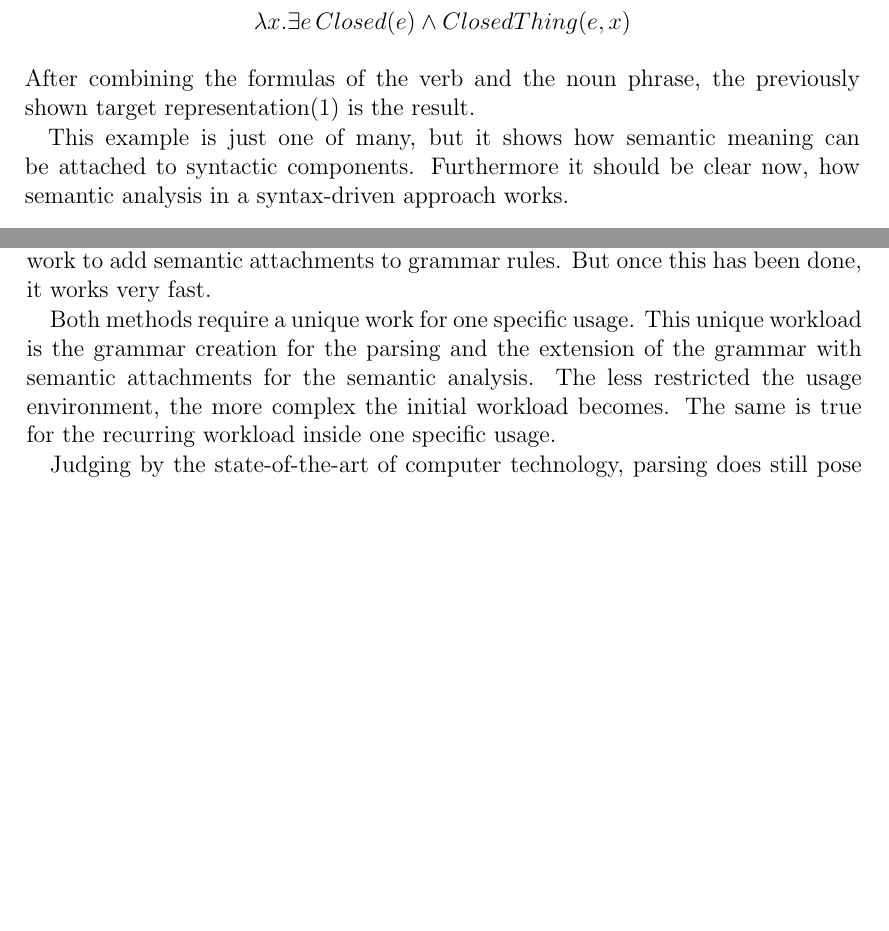
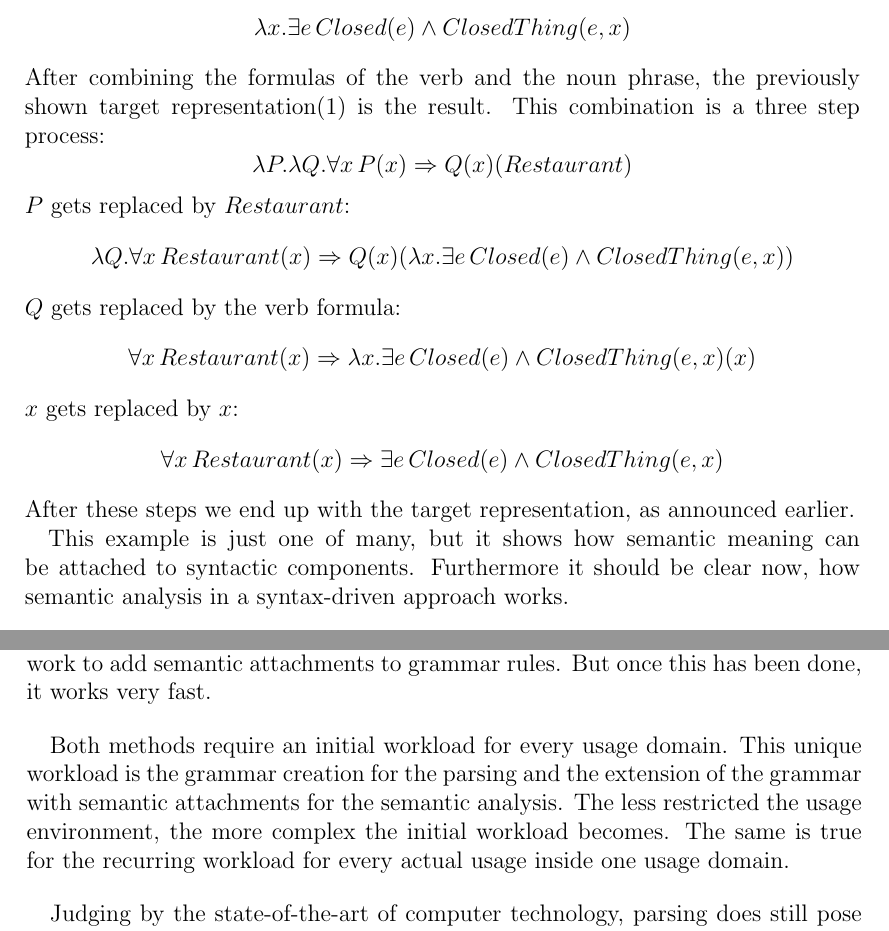
Before and after one commit to 2martens/uni, a LaTeX document (prosem/prosempaper.tex): two parts of pages 9 and 10 of 12, joined at a grey line, cut so that both start at the same text, the shorter picture padded with empty space. Compiled offline with pdfLaTeX.

Commit message:
Prosem: Unscharfe Formulierungen bereinigt.

```diff
--- a/prosem/prosempaper.tex
+++ b/prosem/prosempaper.tex
@@ -316,7 +316,23 @@
 		\[
 			\lambda x.\exists e\,Closed(e) \wedge ClosedThing(e,x)
 		\]
-		After combining the formulas of the verb and the noun phrase, the previously shown target representation\eqref{eq:tarRep} is the result.
+		After combining the formulas of the verb and the noun phrase, the previously shown target representation\eqref{eq:tarRep} is the result. This combination is a three step process:
+		\[
+			\lambda P.\lambda Q.\forall x\,P(x) \Rightarrow Q(x)(Restaurant)
+		\]
+		$P$ gets replaced by $Restaurant$:
+		\[
+			\lambda Q.\forall x\,Restaurant(x) \Rightarrow Q(x)(\lambda x.\exists e\,Closed(e) \wedge ClosedThing(e,x))
+		\]
+		$Q$ gets replaced by the verb formula:
+		\[
+			\forall x\,Restaurant(x) \Rightarrow \lambda x.\exists e\,Closed(e) \wedge ClosedThing(e,x)(x)
+		\]
+		$x$ gets replaced by $x$:
+		\[
+			\forall x\,Restaurant(x) \Rightarrow \exists e\,Closed(e) \wedge ClosedThing(e,x)
+		\]
+		After these steps we end up with the target representation, as announced earlier.
 
 		This example is just one of many, but it shows how semantic meaning can be attached to syntactic components. Furthermore it should be clear now, how semantic analysis in a syntax-driven approach works.
 \section{Critical discussion}
@@ -336,7 +352,7 @@
 
 	Syntax-driven semantic analysis on the other hand requires a decent amount of work to add semantic attachments to grammar rules. But once this has been done, it works very fast.
 
-	Both methods require a unique work for one specific usage. This unique workload is the grammar creation for the parsing and the extension of the grammar with semantic attachments for the semantic analysis. The less restricted the usage environment, the more complex the initial workload becomes. The same is true for the recurring workload inside one specific usage.
+	Both methods require an initial workload for every usage domain. This unique workload is the grammar creation for the parsing and the extension of the grammar with semantic attachments for the semantic analysis. The less restricted the usage environment, the more complex the initial workload becomes. The same is true for the recurring workload for every actual usage inside one usage domain.
 
 	Judging by the state-of-the-art of computer technology, parsing does still pose a significant challenge once the restricted field of programming languages is left. The semantic analysis as the second method in the chain has therefore even more problems to date. As the presented syntax-driven approach does only work with parse trees, a semantic analysis can only be undertaken once the syntactic parsing succeeds.
 
```
